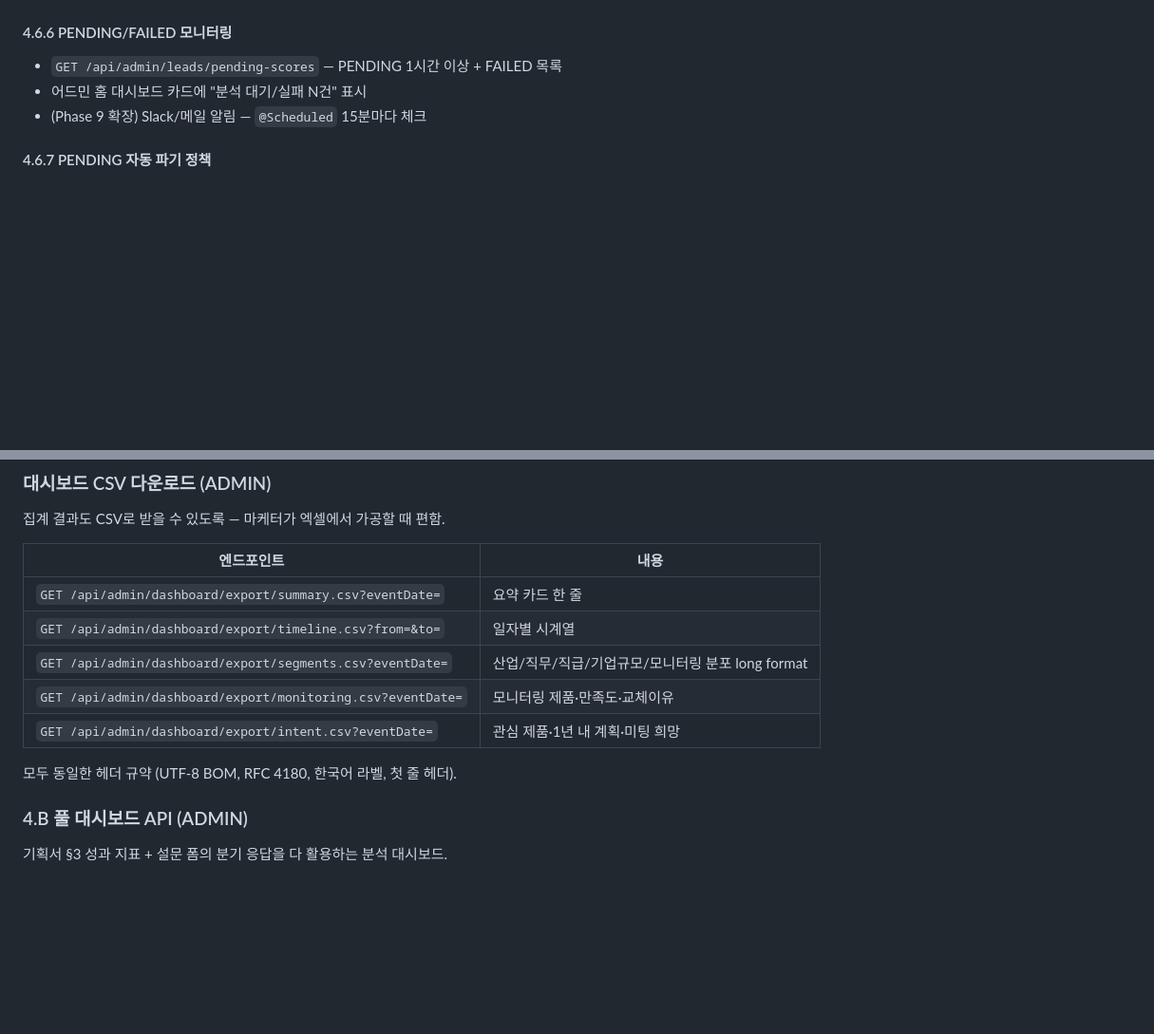
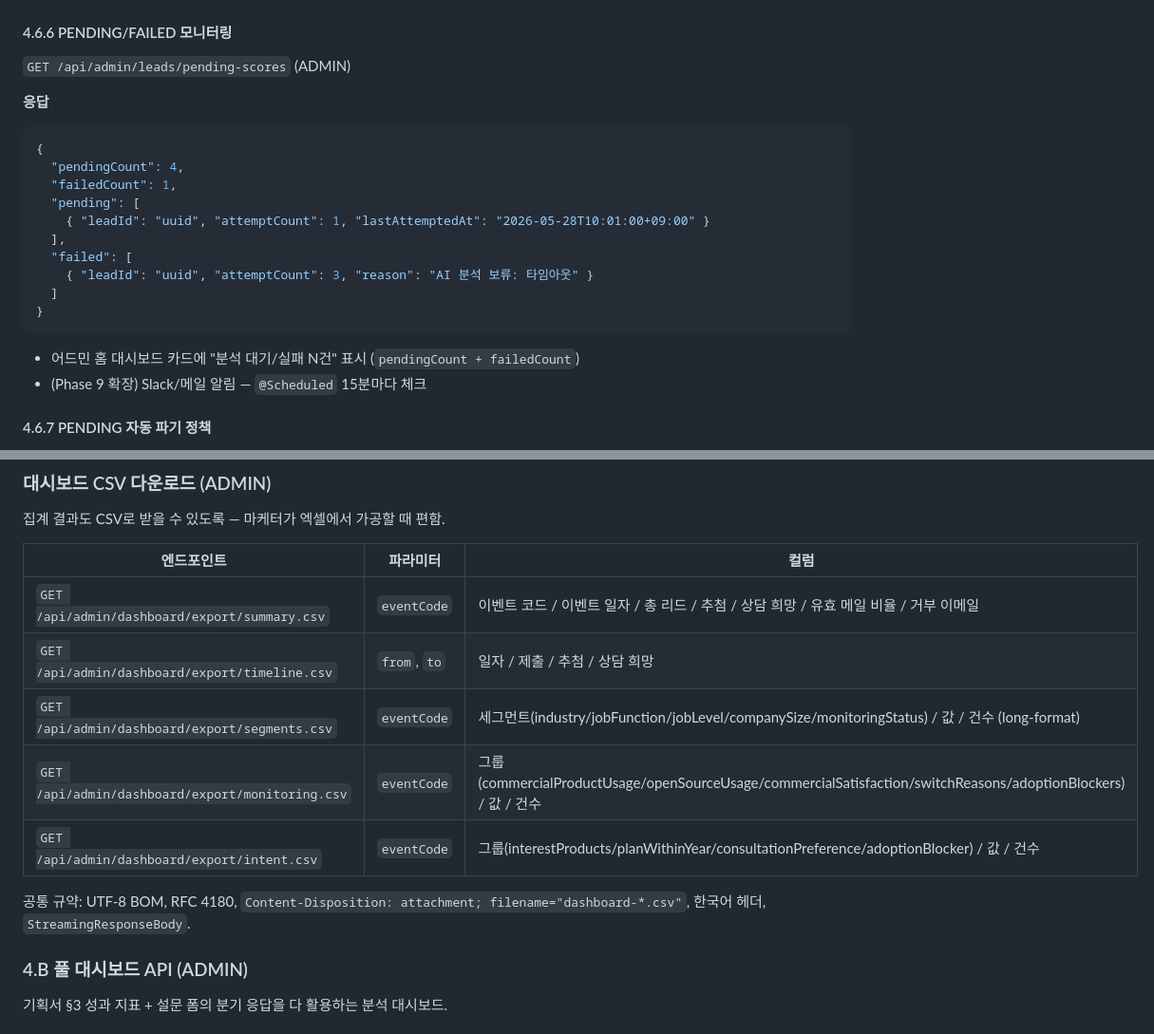
Before and after one commit to nininn94/Whatap-Picker, a Markdown page: backend-development-plan.md, 2 parts joined by grey strips. Shown at 95% size. Rendered like a GitHub page; blank space fills up the shorter version.

````diff
--- a/backend-development-plan.md
+++ b/backend-development-plan.md
@@ -861,8 +861,23 @@ LeadSubmittedEvent 발행
 
 #### 4.6.6 PENDING/FAILED 모니터링
 
-- `GET /api/admin/leads/pending-scores` — PENDING 1시간 이상 + FAILED 목록
-- 어드민 홈 대시보드 카드에 "분석 대기/실패 N건" 표시
+`GET /api/admin/leads/pending-scores` (ADMIN)
+
+**응답**
+```json
+{
+  "pendingCount": 4,
+  "failedCount": 1,
+  "pending": [
+    { "leadId": "uuid", "attemptCount": 1, "lastAttemptedAt": "2026-05-28T10:01:00+09:00" }
+  ],
+  "failed": [
+    { "leadId": "uuid", "attemptCount": 3, "reason": "AI 분석 보류: 타임아웃" }
+  ]
+}
+```
+
+- 어드민 홈 대시보드 카드에 "분석 대기/실패 N건" 표시 (`pendingCount + failedCount`)
 - (Phase 9 확장) Slack/메일 알림 — `@Scheduled` 15분마다 체크
 
 #### 4.6.7 PENDING 자동 파기 정책
@@ -1040,15 +1092,15 @@ AI 등급, AI 사유, AI 후속액션, AI 산출 시각,
 
 집계 결과도 CSV로 받을 수 있도록 — 마케터가 엑셀에서 가공할 때 편함.
 
-| 엔드포인트 | 내용 |
-| --- | --- |
-| `GET /api/admin/dashboard/export/summary.csv?eventDate=` | 요약 카드 한 줄 |
-| `GET /api/admin/dashboard/export/timeline.csv?from=&to=` | 일자별 시계열 |
-| `GET /api/admin/dashboard/export/segments.csv?eventDate=` | 산업/직무/직급/기업규모/모니터링 분포 long format |
-| `GET /api/admin/dashboard/export/monitoring.csv?eventDate=` | 모니터링 제품·만족도·교체이유 |
-| `GET /api/admin/dashboard/export/intent.csv?eventDate=` | 관심 제품·1년 내 계획·미팅 희망 |
-
-모두 동일한 헤더 규약 (UTF-8 BOM, RFC 4180, 한국어 라벨, 첫 줄 헤더).
+| 엔드포인트 | 파라미터 | 컬럼 |
+| --- | --- | --- |
+| `GET /api/admin/dashboard/export/summary.csv` | `eventCode` | 이벤트 코드 / 이벤트 일자 / 총 리드 / 추첨 / 상담 희망 / 유효 메일 비율 / 거부 이메일 |
+| `GET /api/admin/dashboard/export/timeline.csv` | `from`, `to` | 일자 / 제출 / 추첨 / 상담 희망 |
+| `GET /api/admin/dashboard/export/segments.csv` | `eventCode` | 세그먼트(industry/jobFunction/jobLevel/companySize/monitoringStatus) / 값 / 건수 (long-format) |
+| `GET /api/admin/dashboard/export/monitoring.csv` | `eventCode` | 그룹(commercialProductUsage/openSourceUsage/commercialSatisfaction/switchReasons/adoptionBlockers) / 값 / 건수 |
+| `GET /api/admin/dashboard/export/intent.csv` | `eventCode` | 그룹(interestProducts/planWithinYear/consultationPreference/adoptionBlocker) / 값 / 건수 |
+
+공통 규약: UTF-8 BOM, RFC 4180, `Content-Disposition: attachment; filename="dashboard-*.csv"`, 한국어 헤더, `StreamingResponseBody`.
 
 ### 4.B 풀 대시보드 API (ADMIN)
 
````
Also changed, not shown: other parts of backend-development-plan.md (+58 -11 lines).
